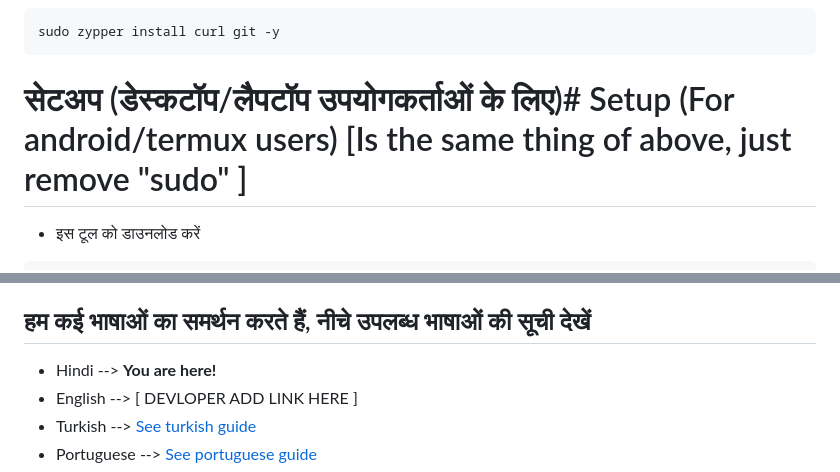
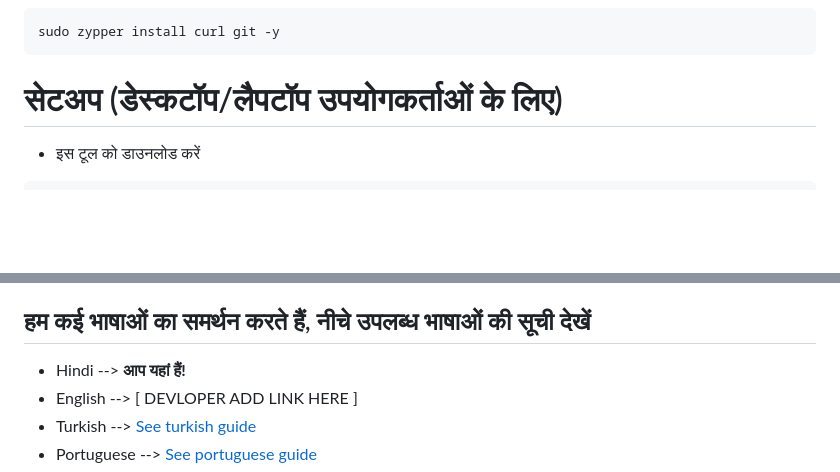
Before and after one commit to FetoyuDev/Emoji-Extractor, a Markdown page: README-HIN.md, 2 parts joined by grey strips. GitHub-like rendering; blank space fills up the shorter version.

Commit message:
(second time bcz i found a mistake, sorry ) hindi reade me done, add link for english

````diff
--- a/README-HIN.md
+++ b/README-HIN.md
@@ -31,7 +31,7 @@ sudo pacman install -Sy curl git --noconfirm
 sudo zypper install curl git -y
 ```
 
-# सेटअप (डेस्कटॉप/लैपटॉप उपयोगकर्ताओं के लिए)# Setup (For android/termux users) [Is the same thing of above, just remove "sudo" ]
+# सेटअप (डेस्कटॉप/लैपटॉप उपयोगकर्ताओं के लिए)
 - इस टूल को डाउनलोड करें
 ```bash
 git clone https://github.com/FetoyuDev/Emoji-Extractor.git && cd Emoji-Extractor && sudo chmod +X init.sh && sh init.sh
@@ -92,7 +92,7 @@ git clone https://github.com/FetoyuDev/Emoji-Extractor.git && cd Emoji-Extractor
 
 #अतिरिक्त
 ## हम कई भाषाओं का समर्थन करते हैं, नीचे उपलब्ध भाषाओं की सूची देखें
-- Hindi --> **You are here!**
+- Hindi --> **आप यहां हैं!**
 - English --> [ DEVLOPER ADD LINK HERE ]
 - Turkish --> [See turkish guide](https://github.com/FetoyuDev/Emoji-Extractor/blob/main/README-TR.md)
 - Portuguese --> [See portuguese guide](https://github.com/FetoyuDev/Emoji-Extractor/blob/main/README-PT.md)
````
